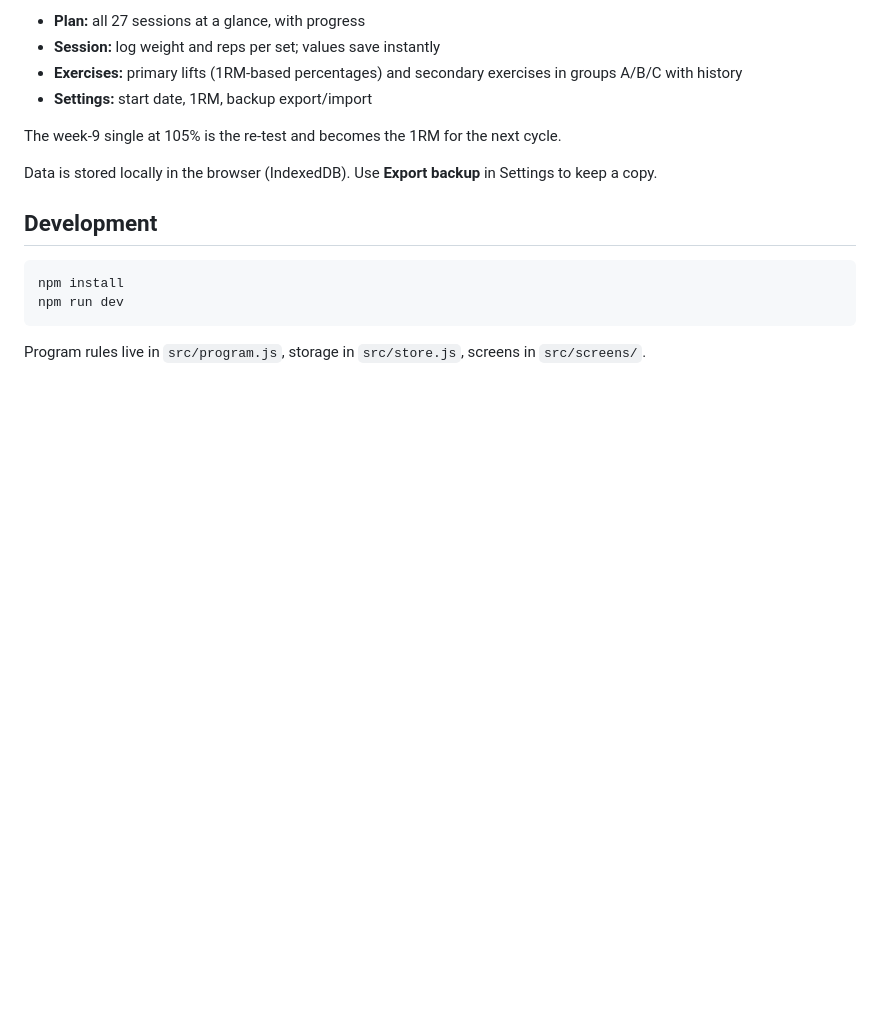
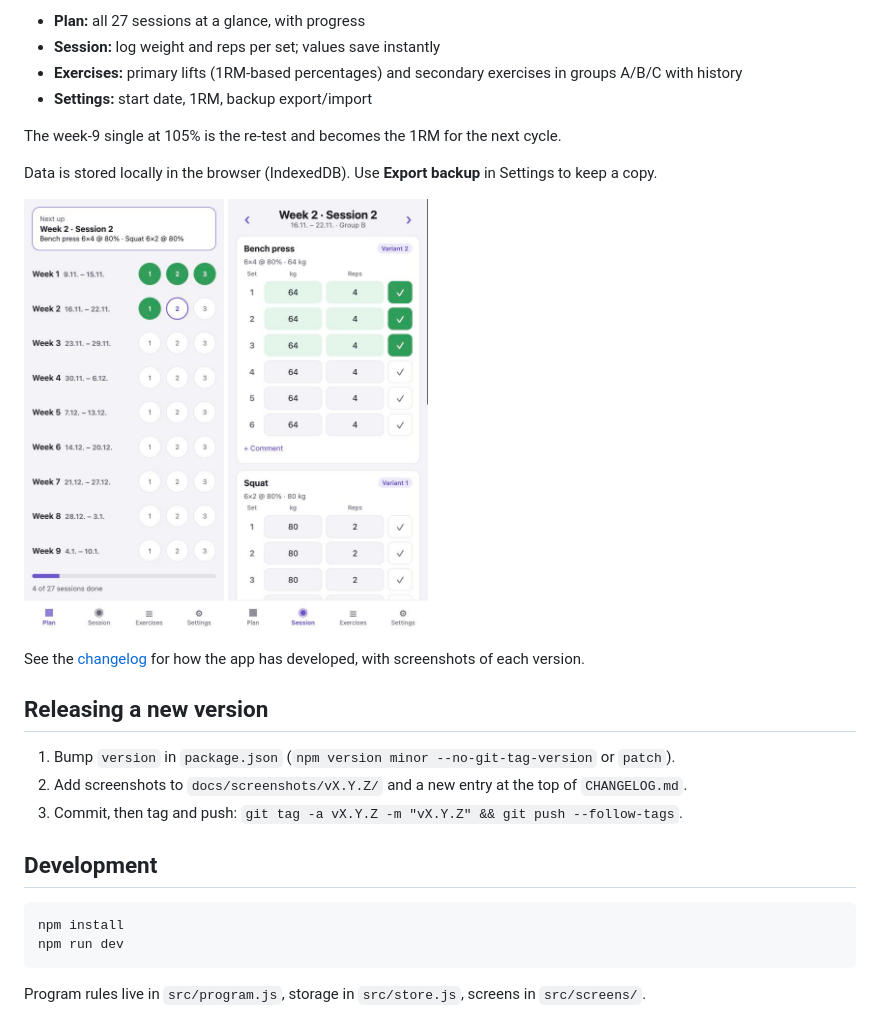
Before and after one commit to mrnh/training-cycle-app-react, a Markdown page: README.md, the part around the change. GitHub-like rendering; pictures changed too: docs/screenshots/v0.1.0/plan.jpg (added), docs/screenshots/v0.1.0/session.jpg (added); blank space fills up the shorter version.

````diff
--- a/README.md
+++ b/README.md
@@ -12,6 +12,19 @@ The week-9 single at 105% is the re-test and becomes the 1RM for the next cycle.
 
 Data is stored locally in the browser (IndexedDB). Use **Export backup** in Settings to keep a copy.
 
+<p>
+  <img src="docs/screenshots/v0.1.0/plan.jpg" width="200" alt="Plan screen">
+  <img src="docs/screenshots/v0.1.0/session.jpg" width="200" alt="Session screen">
+</p>
+
+See the [changelog](CHANGELOG.md) for how the app has developed, with screenshots of each version.
+
+## Releasing a new version
+
+1. Bump `version` in `package.json` (`npm version minor --no-git-tag-version` or `patch`).
+2. Add screenshots to `docs/screenshots/vX.Y.Z/` and a new entry at the top of `CHANGELOG.md`.
+3. Commit, then tag and push: `git tag -a vX.Y.Z -m "vX.Y.Z" && git push --follow-tags`.
+
 ## Development
 
 ```bash
````
Also changed, not shown: CHANGELOG.md (added, +42 -0 lines), docs/screenshots/v0.1.0/exercises.jpg (added), docs/screenshots/v0.1.0/session-secondary.jpg (added), docs/screenshots/v0.1.0/settings.jpg (added), 4 other files.
